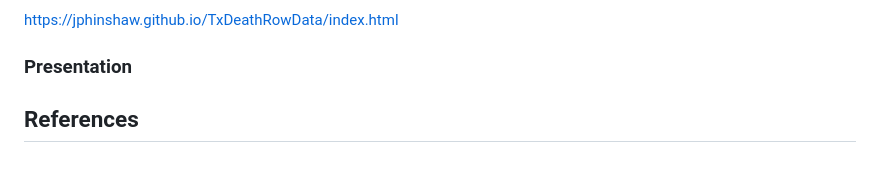
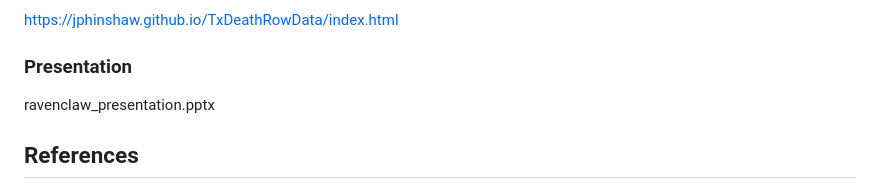
Before and after one commit to DDragan24/Project-3-TeamRavenClaw, a Markdown page: README.md, the part around the change. Drawn GitHub-style.

```diff
--- a/README.md
+++ b/README.md
@@ -72,7 +72,7 @@ https://github.com/DDragan24/Project-3-TeamRavenClaw/tree/main/Scripts
 ### Website
 https://jphinshaw.github.io/TxDeathRowData/index.html
 ### Presentation
-
+ravenclaw_presentation.pptx
 
 ## References
 Death Penalty Information Center. (2024, July 17). Execution Database. DPIC. https://deathpenaltyinfo.org/database/executions
```
